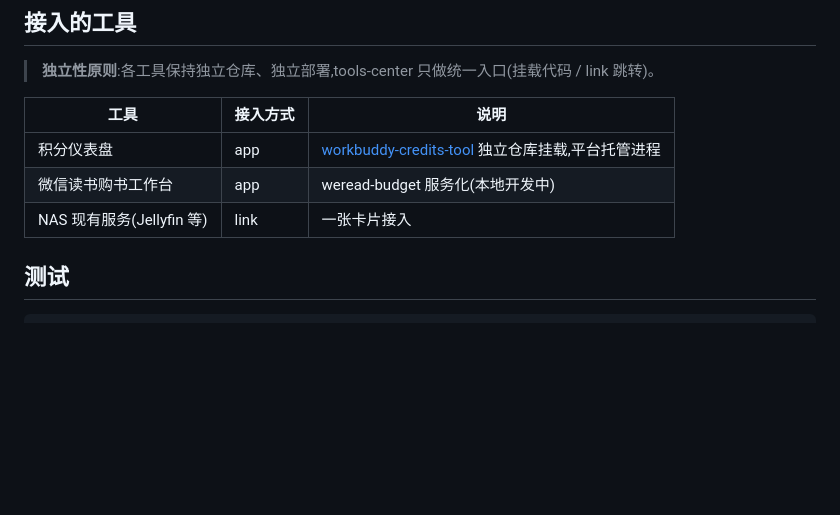
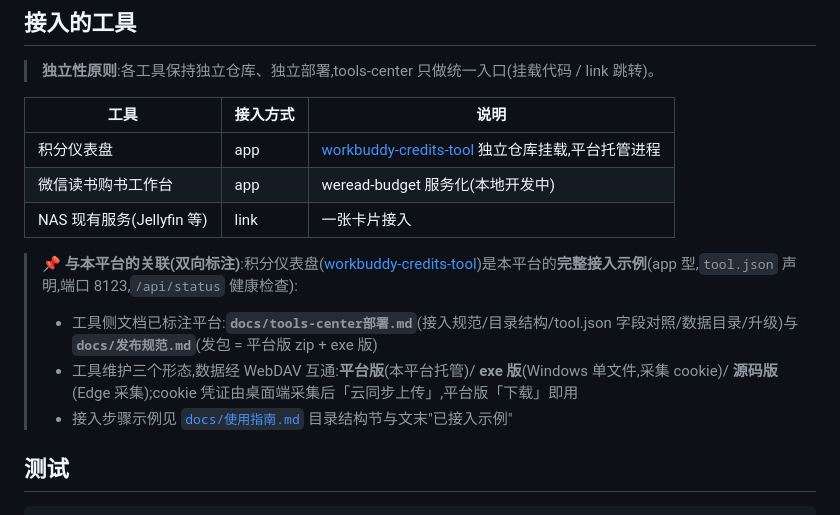
Before and after one commit to Simiely/tools-center, a Markdown page: README.md, the part around the change. GitHub-like rendering; blank space fills up the shorter version.

````diff
--- a/README.md
+++ b/README.md
@@ -58,6 +58,11 @@ docker compose up -d           # http://localhost:2626
 | 微信读书购书工作台 | app | weread-budget 服务化(本地开发中) |
 | NAS 现有服务(Jellyfin 等) | link | 一张卡片接入 |
 
+> **📌 与本平台的关联(双向标注)**:积分仪表盘([workbuddy-credits-tool](https://github.com/Simiely/workbuddy-credits-tool))是本平台的**完整接入示例**(app 型,`tool.json` 声明,端口 8123,`/api/status` 健康检查):
+> - 工具侧文档已标注平台:**`docs/tools-center部署.md`**(接入规范/目录结构/tool.json 字段对照/数据目录/升级)与 **`docs/发布规范.md`**(发包 = 平台版 zip + exe 版)
+> - 工具维护三个形态,数据经 WebDAV 互通:**平台版**(本平台托管)/ **exe 版**(Windows 单文件,采集 cookie)/ **源码版**(Edge 采集);cookie 凭证由桌面端采集后「云同步上传」,平台版「下载」即用
+> - 接入步骤示例见 [`docs/使用指南.md`](docs/使用指南.md) 目录结构节与文末"已接入示例"
+
 ## 测试
 
 ```bash
````
Also changed, not shown: docs/使用指南.md (+25 -0 lines).
